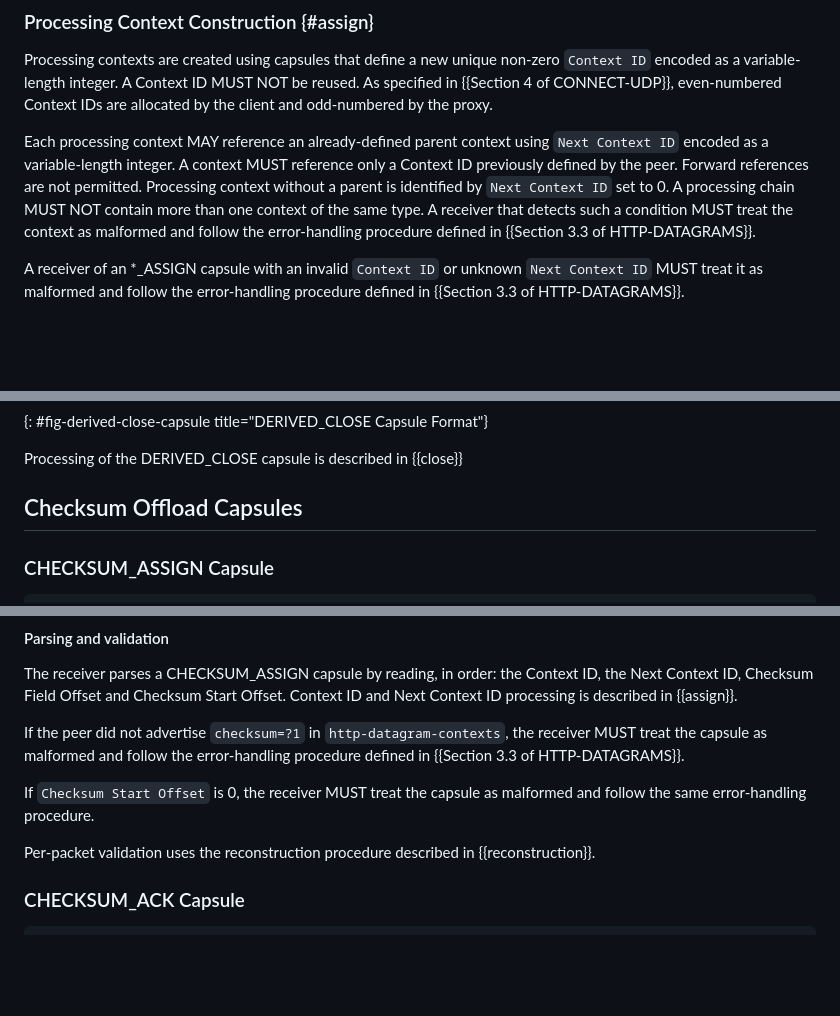
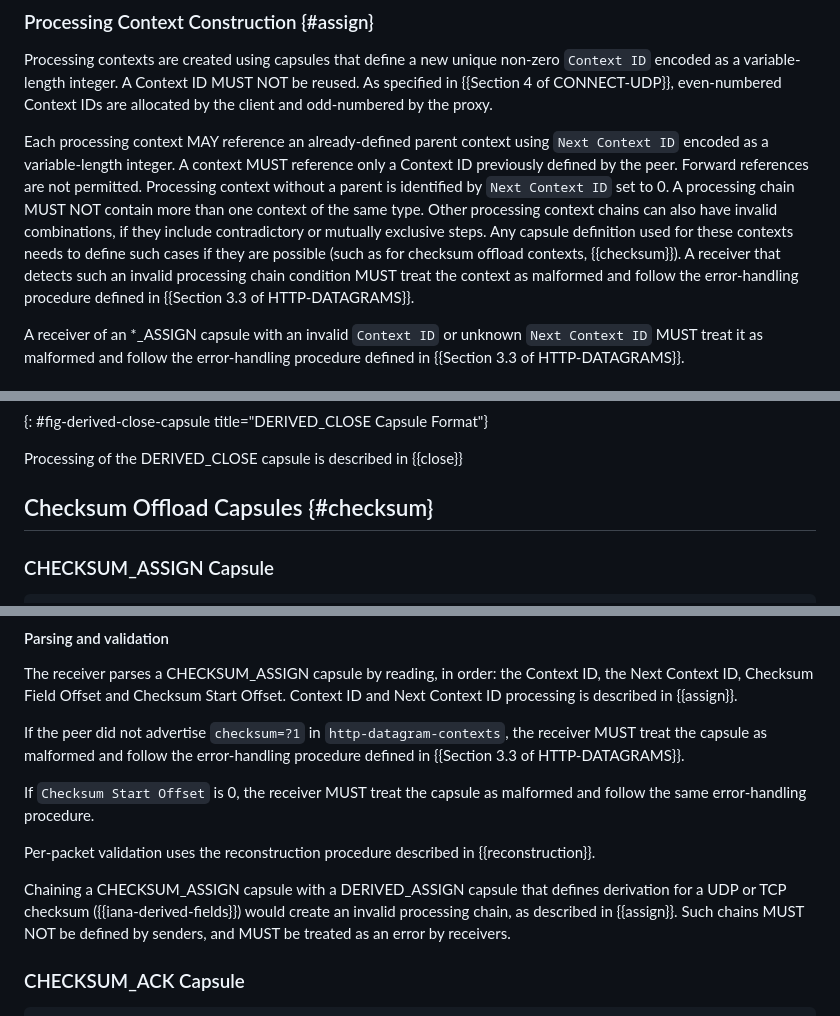
Before and after one commit to yaroslavros/connect-ip-optimizations, a Markdown page: draft-ietf-masque-http-datagram-compression.md, 3 parts joined by grey strips. Rendered like a GitHub page; blank space fills up the shorter version.

Commit message:
Define errors for conflicting processing chains, explain checksum conflict

```diff
--- a/draft-ietf-masque-http-datagram-compression.md
+++ b/draft-ietf-masque-http-datagram-compression.md
@@ -188,7 +188,7 @@ This specification defines multiple capsule types to construct, acknowledge, and
 
 Processing contexts are created using capsules that define a new unique non-zero `Context ID` encoded as a variable-length integer. A Context ID MUST NOT be reused. As specified in {{Section 4 of CONNECT-UDP}}, even-numbered Context IDs are allocated by the client and odd-numbered by the proxy.
 
-Each processing context MAY reference an already-defined parent context using `Next Context ID` encoded as a variable-length integer. A context MUST reference only a Context ID previously defined by the peer. Forward references are not permitted. Processing context without a parent is identified by `Next Context ID` set to 0. A processing chain MUST NOT contain more than one context of the same type. A receiver that detects such a condition MUST treat the context as malformed and follow the error-handling procedure defined in {{Section 3.3 of HTTP-DATAGRAMS}}.
+Each processing context MAY reference an already-defined parent context using `Next Context ID` encoded as a variable-length integer. A context MUST reference only a Context ID previously defined by the peer. Forward references are not permitted. Processing context without a parent is identified by `Next Context ID` set to 0. A processing chain MUST NOT contain more than one context of the same type. Other processing context chains can also have invalid combinations, if they include contradictory or mutually exclusive steps. Any capsule definition used for these contexts needs to define such cases if they are possible (such as for checksum offload contexts, {{checksum}}). A receiver that detects such an invalid processing chain condition MUST treat the context as malformed and follow the error-handling procedure defined in {{Section 3.3 of HTTP-DATAGRAMS}}.
 
 A receiver of an *_ASSIGN capsule with an invalid `Context ID` or unknown `Next Context ID` MUST treat it as malformed and follow the error-handling procedure defined in {{Section 3.3 of HTTP-DATAGRAMS}}.
 
@@ -339,7 +339,7 @@ DERIVED_CLOSE Capsule {
 
 Processing of the DERIVED_CLOSE capsule is described in {{close}}
 
-## Checksum Offload Capsules
+## Checksum Offload Capsules {#checksum}
 
 ### CHECKSUM_ASSIGN Capsule
 
@@ -376,6 +376,8 @@ If the peer did not advertise `checksum=?1` in `http-datagram-contexts`, the rec
 If `Checksum Start Offset` is 0, the receiver MUST treat the capsule as malformed and follow the same error-handling procedure.
 
 Per-packet validation uses the reconstruction procedure described in {{reconstruction}}.
+
+Chaining a CHECKSUM_ASSIGN capsule with a DERIVED_ASSIGN capsule that defines derivation for a UDP or TCP checksum ({{iana-derived-fields}}) would create an invalid processing chain, as described in {{assign}}. Such chains MUST NOT be defined by senders, and MUST be treated as an error by receivers.
 
 ### CHECKSUM_ACK Capsule
 
```
